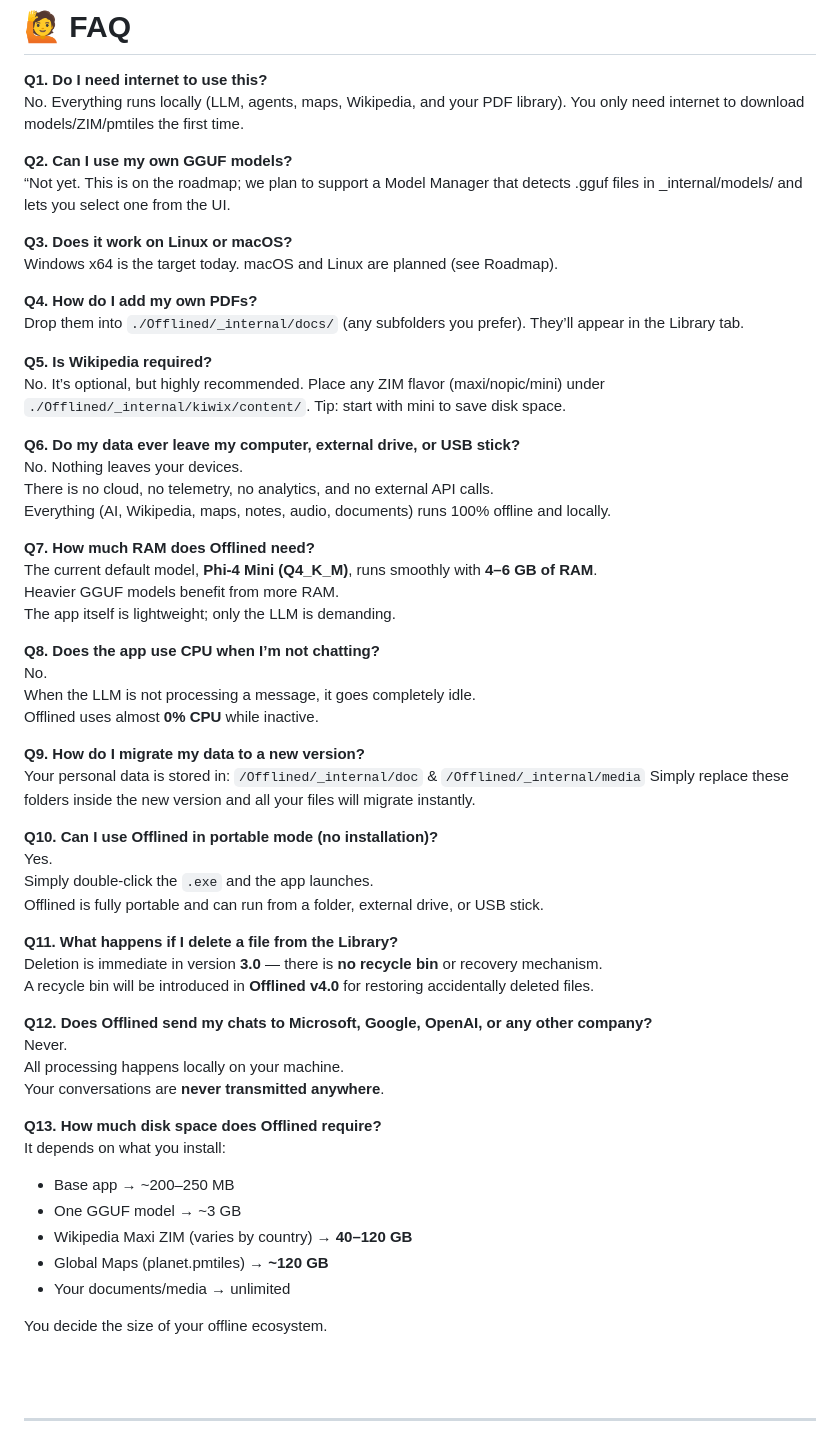
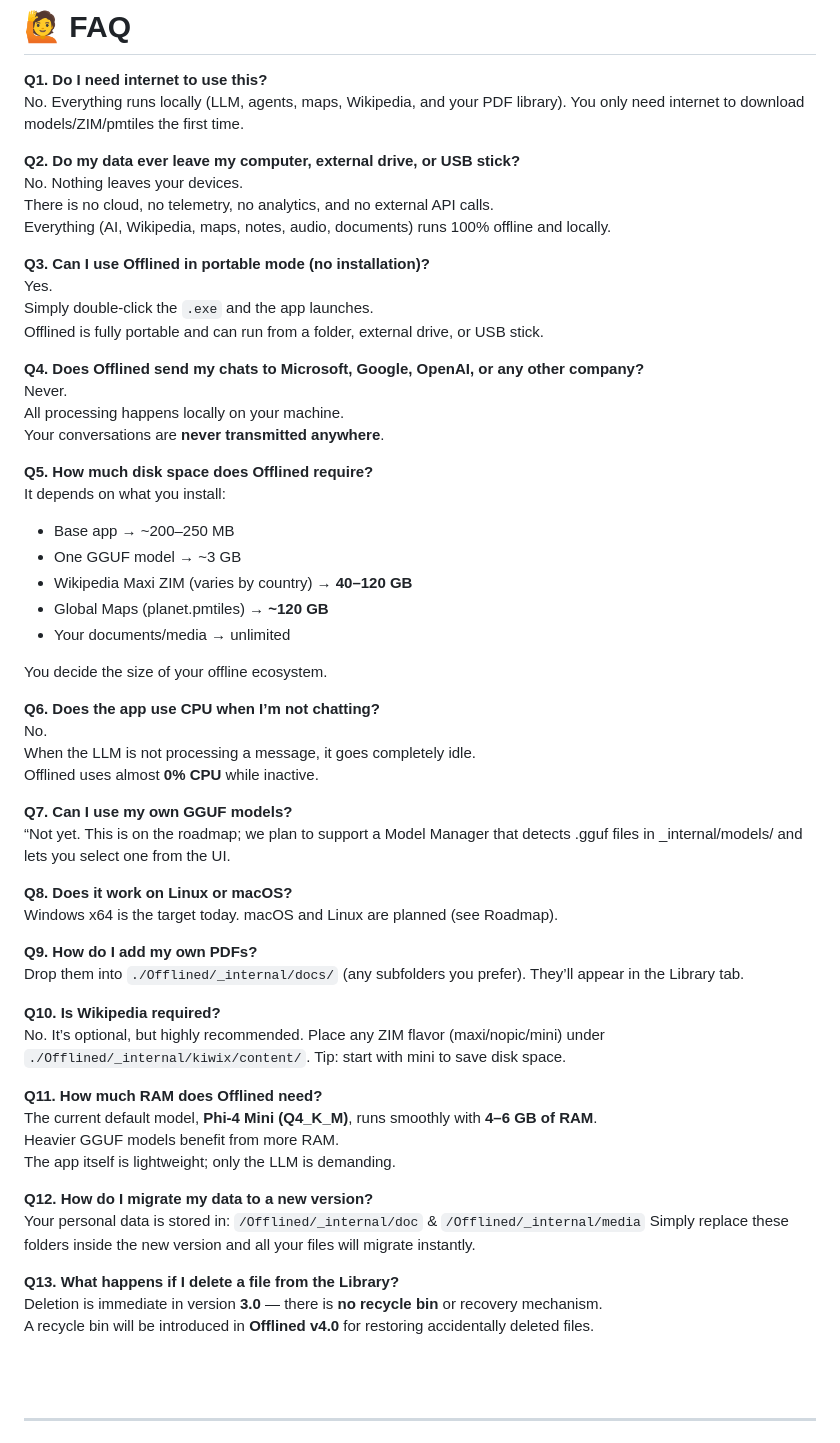
Before and after one commit to Aruvaro-Chulvi/OFFLINED, a Markdown page: README.md, the part around the change. GitHub-like rendering.

Commit message:
Refactor FAQ entries for improved readability
Updated FAQ section for clarity and consistency.

```diff
--- a/README.md
+++ b/README.md
@@ -303,54 +303,22 @@ https://maps.protomaps.com/builds/
 **Q1. Do I need internet to use this?**
 No. Everything runs locally (LLM, agents, maps, Wikipedia, and your PDF library). You only need internet to download models/ZIM/pmtiles the first time.
 
-**Q2. Can I use my own GGUF models?**
-“Not yet. This is on the roadmap; we plan to support a Model Manager that detects .gguf files in _internal/models/ and lets you select one from the UI.
-
-**Q3. Does it work on Linux or macOS?**
-Windows x64 is the target today. macOS and Linux are planned (see Roadmap).
-
-**Q4. How do I add my own PDFs?**
-Drop them into `./Offlined/_internal/docs/` (any subfolders you prefer). They’ll appear in the Library tab.
-
-**Q5. Is Wikipedia required?**
-No. It’s optional, but highly recommended. Place any ZIM flavor (maxi/nopic/mini) under `./Offlined/_internal/kiwix/content/`.
-Tip: start with mini to save disk space.
-
-**Q6. Do my data ever leave my computer, external drive, or USB stick?**
+**Q2. Do my data ever leave my computer, external drive, or USB stick?**
 No. Nothing leaves your devices.
 There is no cloud, no telemetry, no analytics, and no external API calls.
 Everything (AI, Wikipedia, maps, notes, audio, documents) runs 100% offline and locally.
 
-**Q7. How much RAM does Offlined need?**
-The current default model, **Phi-4 Mini (Q4_K_M)**, runs smoothly with **4–6 GB of RAM**.
-Heavier GGUF models benefit from more RAM.
-The app itself is lightweight; only the LLM is demanding.
-
-**Q8. Does the app use CPU when I’m not chatting?**
-No.
-When the LLM is not processing a message, it goes completely idle.
-Offlined uses almost **0% CPU** while inactive.
-
-**Q9. How do I migrate my data to a new version?**
-Your personal data is stored in:
-`/Offlined/_internal/doc` & `/Offlined/_internal/media`
-Simply replace these folders inside the new version and all your files will migrate instantly.
-
-**Q10. Can I use Offlined in portable mode (no installation)?**
+**Q3. Can I use Offlined in portable mode (no installation)?**
 Yes.
 Simply double-click the `.exe` and the app launches.
 Offlined is fully portable and can run from a folder, external drive, or USB stick.
 
-**Q11. What happens if I delete a file from the Library?**
-Deletion is immediate in version **3.0** — there is **no recycle bin** or recovery mechanism.
-A recycle bin will be introduced in **Offlined v4.0** for restoring accidentally deleted files.
-
-**Q12. Does Offlined send my chats to Microsoft, Google, OpenAI, or any other company?**
+**Q4. Does Offlined send my chats to Microsoft, Google, OpenAI, or any other company?**
 Never.
 All processing happens locally on your machine.
 Your conversations are **never transmitted anywhere**.
 
-**Q13. How much disk space does Offlined require?**
+**Q5. How much disk space does Offlined require?**
 It depends on what you install:
 
 - Base app → ~200–250 MB
@@ -360,6 +328,38 @@ It depends on what you install:
 - Your documents/media → unlimited
 
 You decide the size of your offline ecosystem.
+
+**Q6. Does the app use CPU when I’m not chatting?**
+No.
+When the LLM is not processing a message, it goes completely idle.
+Offlined uses almost **0% CPU** while inactive.
+
+**Q7. Can I use my own GGUF models?**
+“Not yet. This is on the roadmap; we plan to support a Model Manager that detects .gguf files in _internal/models/ and lets you select one from the UI.
+
+**Q8. Does it work on Linux or macOS?**
+Windows x64 is the target today. macOS and Linux are planned (see Roadmap).
+
+**Q9. How do I add my own PDFs?**
+Drop them into `./Offlined/_internal/docs/` (any subfolders you prefer). They’ll appear in the Library tab.
+
+**Q10. Is Wikipedia required?**
+No. It’s optional, but highly recommended. Place any ZIM flavor (maxi/nopic/mini) under `./Offlined/_internal/kiwix/content/`.
+Tip: start with mini to save disk space.
+
+**Q11. How much RAM does Offlined need?**
+The current default model, **Phi-4 Mini (Q4_K_M)**, runs smoothly with **4–6 GB of RAM**.
+Heavier GGUF models benefit from more RAM.
+The app itself is lightweight; only the LLM is demanding.
+
+**Q12. How do I migrate my data to a new version?**
+Your personal data is stored in:
+`/Offlined/_internal/doc` & `/Offlined/_internal/media`
+Simply replace these folders inside the new version and all your files will migrate instantly.
+
+**Q13. What happens if I delete a file from the Library?**
+Deletion is immediate in version **3.0** — there is **no recycle bin** or recovery mechanism.
+A recycle bin will be introduced in **Offlined v4.0** for restoring accidentally deleted files.
 
 <br><br>
 
```
